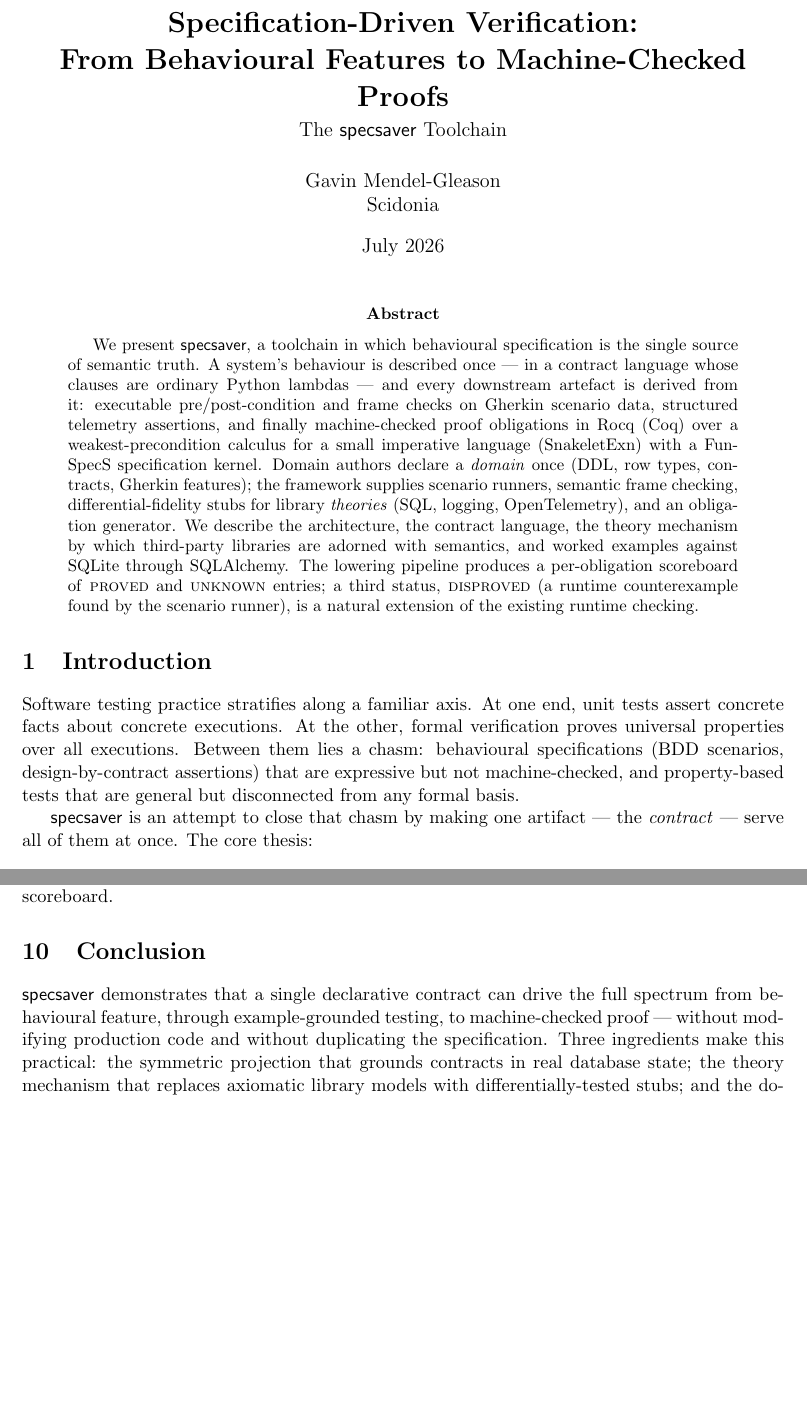
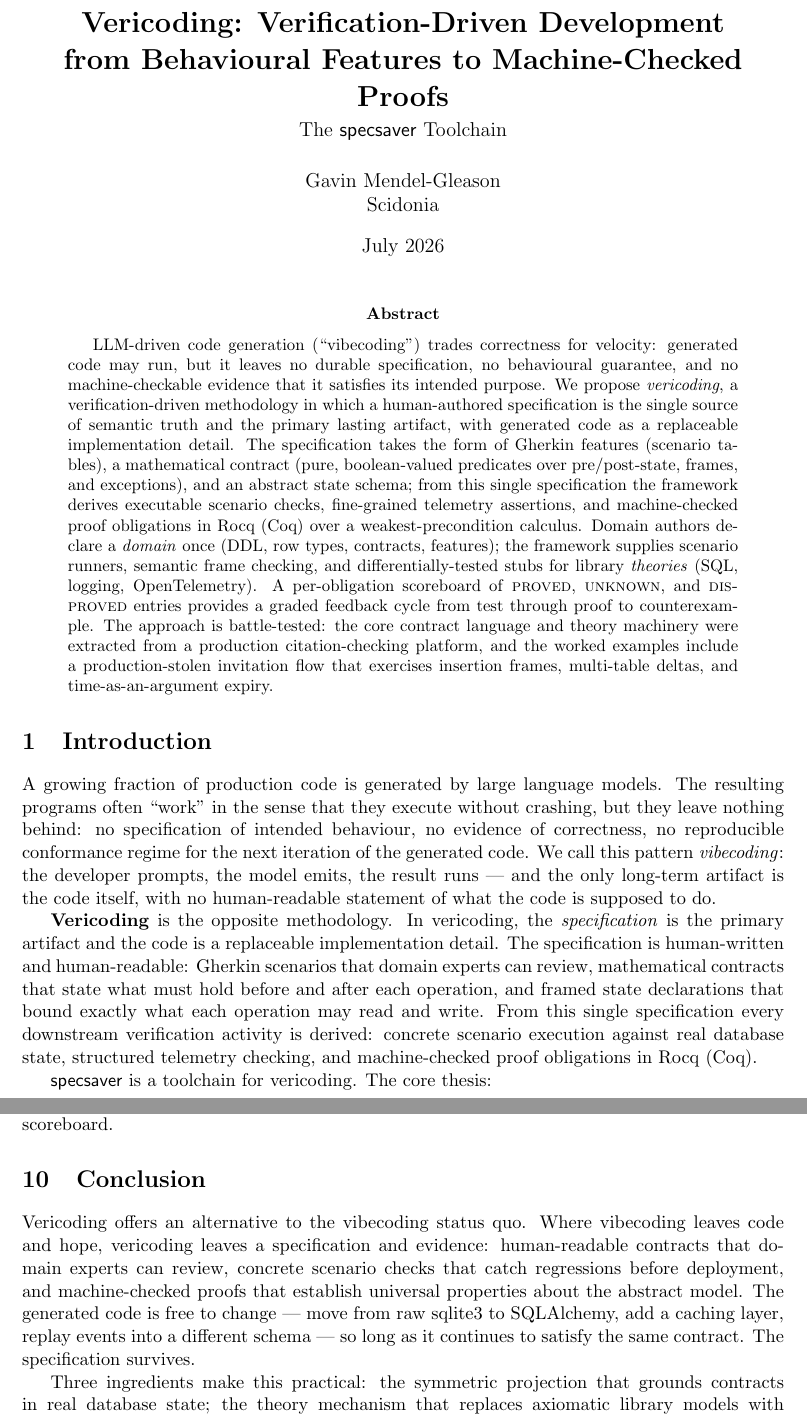
Before and after one commit to scidonia/specsaver, a LaTeX paper (docs/specsaver-whitepaper.tex): two parts of pages 1 and 10 of 10 before the commit and two parts of pages 1 and 10 of 11 after it, joined at a grey line, cut at the place of the change, the shorter picture padded with empty space. Compiled offline with pdfLaTeX.

Commit message:
docs: reframe as Vericoding — vibe-coding critique, durable specifications
- Title changed to 'Vericoding: Verification-Driven Development'
- Abstract now opens with vibecoding critique, positions vericoding as
  spec-first methodology with generated code as replaceable detail
- Introduction rewritten around vibecoding vs vericoding narrative
- Background reframed: the failure mode is losing 'what should this do?'
- Pipeline diagram caption: features/contracts as lasting artifacts
- Conclusion: 'the specification survives'
- Clean compile, 11 pages, zero errors

```diff
--- a/docs/specsaver-whitepaper.tex
+++ b/docs/specsaver-whitepaper.tex
@@ -55,8 +55,8 @@
 \newtheorem{example}{Example}
 \newtheorem{principle}{Principle}
 
-\title{\textbf{Specification-Driven Verification:\\
-From Behavioural Features to Machine-Checked Proofs}\\[4pt]
+\title{\textbf{Vericoding: Verification-Driven Development\\
+from Behavioural Features to Machine-Checked Proofs}\\[4pt]
 \large The \textsf{specsaver} Toolchain}
 \author{Gavin Mendel-Gleason\\Scidonia}
 \date{July 2026}
@@ -65,41 +65,58 @@ From Behavioural Features to Machine-Checked Proofs}\\[4pt]
 \maketitle
 
 \begin{abstract}
-We present \textsf{specsaver}, a toolchain in which behavioural
-specification is the single source of semantic truth.  A system's
-behaviour is described once --- in a contract language whose clauses
-are ordinary Python lambdas --- and every downstream artefact is
-derived from it: executable pre/post-condition and frame checks on
-Gherkin scenario data, structured telemetry assertions, and finally
-machine-checked proof obligations in Rocq (Coq) over a weakest-precondition
-calculus for a small imperative language (SnakeletExn) with a FunSpecS
-specification kernel.  Domain authors declare a \emph{domain} once
-(DDL, row types, contracts, Gherkin features); the framework supplies
-scenario runners, semantic frame checking, differential-fidelity stubs
-for library \emph{theories} (SQL, logging, OpenTelemetry), and an
-obligation generator.  We describe the architecture, the contract
-language, the theory mechanism by which third-party libraries are
-adorned with semantics, and worked examples against SQLite through
-SQLAlchemy.  The lowering pipeline produces a per-obligation scoreboard of
-\textsc{proved} and \textsc{unknown} entries; a third status,
-\textsc{disproved} (a runtime counterexample found by the scenario
-runner), is a natural extension of the existing runtime checking.
+LLM-driven code generation (``vibecoding'') trades correctness for
+velocity: generated code may run, but it leaves no durable
+specification, no behavioural guarantee, and no machine-checkable
+evidence that it satisfies its intended purpose.  We propose
+\emph{vericoding}, a verification-driven methodology in which a
+human-authored specification is the single source of semantic truth
+and the primary lasting artifact, with generated code as a replaceable
+implementation detail.  The specification takes the form of Gherkin
+features (scenario tables), a mathematical contract (pure,
+boolean-valued predicates over pre/post-state, frames, and
+exceptions), and an abstract state schema; from this single
+specification the framework derives executable scenario checks,
+fine-grained telemetry assertions, and machine-checked proof
+obligations in Rocq (Coq) over a weakest-precondition calculus.
+Domain authors declare a \emph{domain} once (DDL, row types, contracts,
+features); the framework supplies scenario runners, semantic frame
+checking, and differentially-tested stubs for library \emph{theories}
+(SQL, logging, OpenTelemetry).  A per-obligation scoreboard of
+\textsc{proved}, \textsc{unknown}, and \textsc{disproved} entries
+provides a graded feedback cycle from test through proof to
+counterexample.  The approach is battle-tested: the core contract
+language and theory machinery were extracted from a production
+citation-checking platform, and the worked examples include a
+production-stolen invitation flow that exercises insertion frames,
+multi-table deltas, and time-as-an-argument expiry.
 \end{abstract}
 
 %=====================================================================
 \section{Introduction}\label{sec:intro}
 %=====================================================================
 
-Software testing practice stratifies along a familiar axis.  At one
-end, unit tests assert concrete facts about concrete executions.  At
-the other, formal verification proves universal properties over all
-executions.  Between them lies a chasm: behavioural specifications
-(BDD scenarios, design-by-contract assertions) that are expressive but
-not machine-checked, and property-based tests that are general but
-disconnected from any formal basis.
+A growing fraction of production code is generated by large language
+models.  The resulting programs often ``work'' in the sense that they
+execute without crashing, but they leave nothing behind: no
+specification of intended behaviour, no evidence of correctness, no
+reproducible conformance regime for the next iteration of the
+generated code.  We call this pattern \emph{vibecoding}: the developer
+prompts, the model emits, the result runs --- and the only long-term
+artifact is the code itself, with no human-readable statement of what
+the code is supposed to do.
 
-\textsf{specsaver} is an attempt to close that chasm by making one
-artifact --- the \emph{contract} --- serve all of them at once.  The
-core thesis:
+\textbf{Vericoding} is the opposite methodology.  In vericoding, the
+\emph{specification} is the primary artifact and the code is a
+replaceable implementation detail.  The specification is human-written
+and human-readable: Gherkin scenarios that domain experts can review,
+mathematical contracts that state what must hold before and after each
+operation, and framed state declarations that bound exactly what each
+operation may read and write.  From this single specification every
+downstream verification activity is derived: concrete scenario
+execution against real database state, structured telemetry checking,
+and machine-checked proof obligations in Rocq (Coq).
+
+\textsf{specsaver} is a toolchain for vericoding.  The core thesis:
 
 \begin{principle}[Single source of semantic truth]
@@ -833,7 +858,12 @@ into the scoreboard.
 \section{Conclusion}\label{sec:conclusion}
 %=====================================================================
 
-\textsf{specsaver} demonstrates that a single declarative contract can
-drive the full spectrum from behavioural feature, through
-example-grounded testing, to machine-checked proof --- without
-modifying production code and without duplicating the specification.
+Vericoding offers an alternative to the vibecoding status quo.  Where
+vibecoding leaves code and hope, vericoding leaves a specification and
+evidence: human-readable contracts that domain experts can review,
+concrete scenario checks that catch regressions before deployment, and
+machine-checked proofs that establish universal properties about the
+abstract model.  The generated code is free to change --- move from
+raw sqlite3 to SQLAlchemy, add a caching layer, replay events into a
+different schema --- so long as it continues to satisfy the same
+contract.  The specification survives.
```
Also changed, not shown: docs/specsaver-whitepaper.pdf, docs/specsaver-whitepaper.tex (62 more changed lines), 2 other files.
